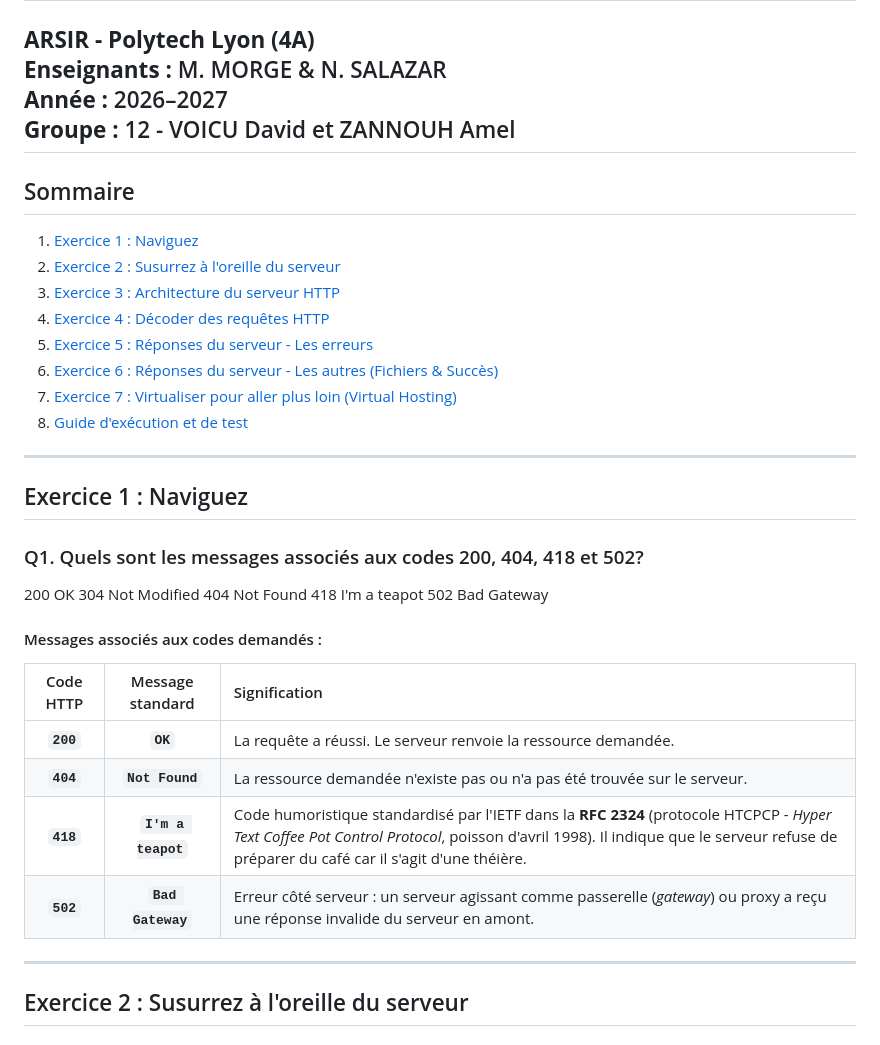
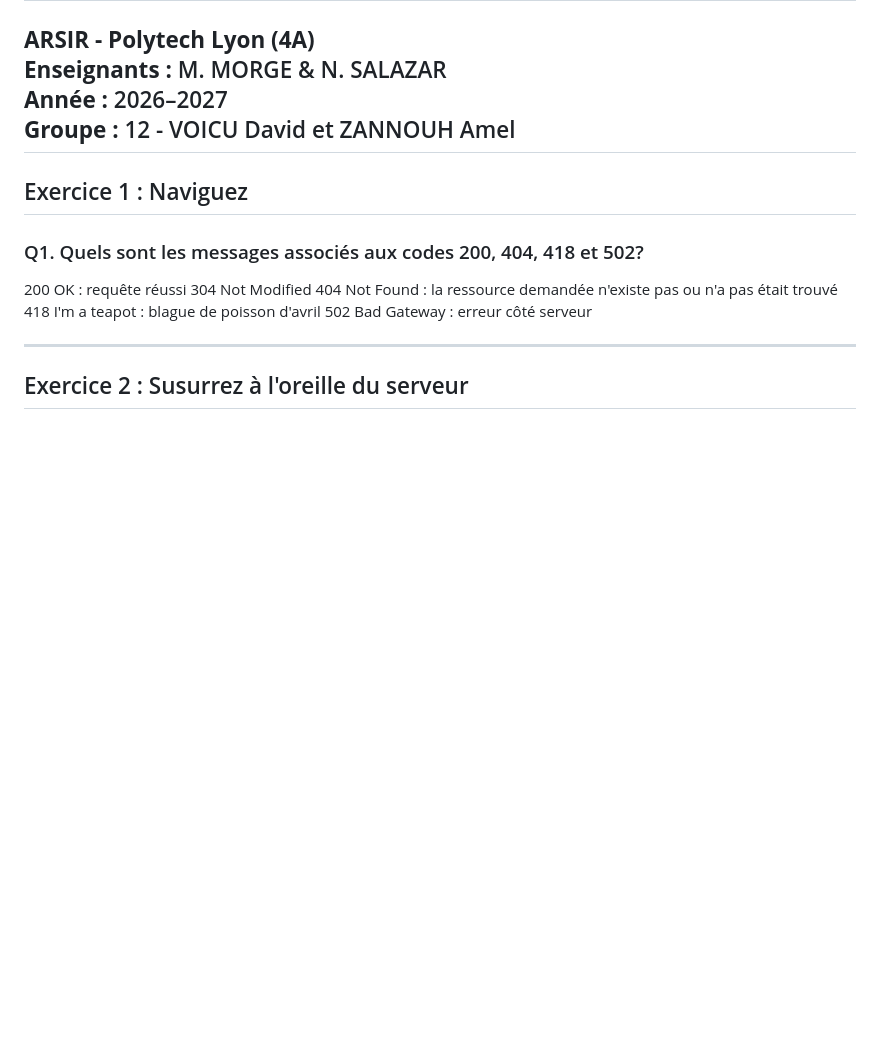
Before and after one commit to Daveeees/ARSIR2026_TP3, a Markdown page: COMPTE_RENDU_TP3.md, the part around the change. Drawn GitHub-style; blank space fills up the shorter version.

Commit message:
fix exo 1

```diff
--- a/COMPTE_RENDU_TP3.md
+++ b/COMPTE_RENDU_TP3.md
@@ -5,35 +5,15 @@
 **Groupe :** 12 - VOICU David et ZANNOUH Amel
 ---
 
-## Sommaire
-1. [Exercice 1 : Naviguez](#exercice-1--naviguez)
-2. [Exercice 2 : Susurrez à l'oreille du serveur](#exercice-2--susurrez-à-loreille-du-serveur)
-3. [Exercice 3 : Architecture du serveur HTTP](#exercice-3--architecture-du-serveur-http)
-4. [Exercice 4 : Décoder des requêtes HTTP](#exercice-4--décoder-des-requêtes-http)
-5. [Exercice 5 : Réponses du serveur - Les erreurs](#exercice-5--réponses-du-serveur---les-erreurs)
-6. [Exercice 6 : Réponses du serveur - Les autres (Fichiers & Succès)](#exercice-6--réponses-du-serveur---les-autres)
-7. [Exercice 7 : Virtualiser pour aller plus loin (Virtual Hosting)](#exercice-7--virtualiser-pour-aller-plus-loin)
-8. [Guide d'exécution et de test](#guide-dexécution-et-de-test)
-
----
-
 ## Exercice 1 : Naviguez
 
 ### Q1. Quels sont les messages associés aux codes 200, 404, 418 et 502?
 
-200 OK
+200 OK : requête réussi
 304 Not Modified
-404 Not Found
-418 I'm a teapot
-502 Bad Gateway
-
-#### Messages associés aux codes demandés :
-| Code HTTP | Message standard | Signification |
-| :---: | :---: | :--- |
-| **`200`** | **`OK`** | La requête a réussi. Le serveur renvoie la ressource demandée. |
-| **`404`** | **`Not Found`** | La ressource demandée n'existe pas ou n'a pas été trouvée sur le serveur. |
-| **`418`** | **`I'm a teapot`** | Code humoristique standardisé par l'IETF dans la **RFC 2324** (protocole HTCPCP - *Hyper Text Coffee Pot Control Protocol*, poisson d'avril 1998). Il indique que le serveur refuse de préparer du café car il s'agit d'une théière. |
-| **`502`** | **`Bad Gateway`** | Erreur côté serveur : un serveur agissant comme passerelle (*gateway*) ou proxy a reçu une réponse invalide du serveur en amont. |
+404 Not Found : la ressource demandée n'existe pas ou n'a pas était trouvé
+418 I'm a teapot : blague de poisson d'avril
+502 Bad Gateway : erreur côté serveur
 
 ---
 
```
